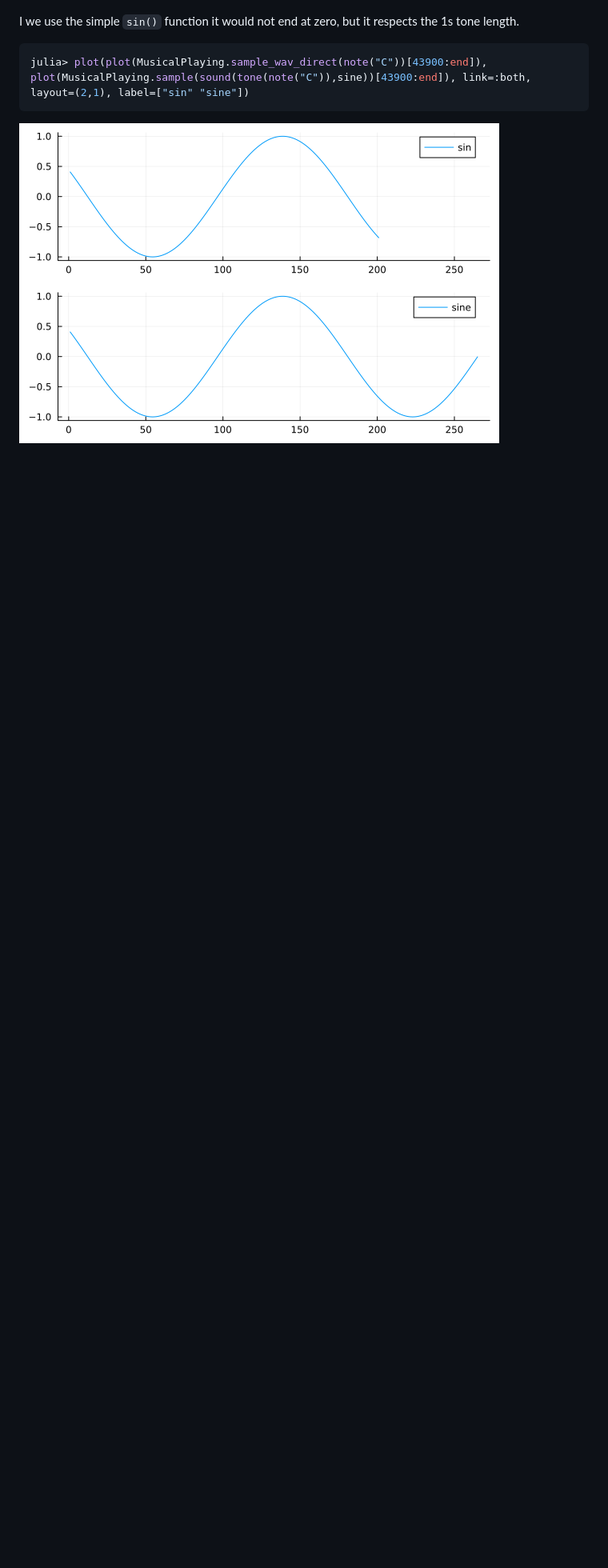
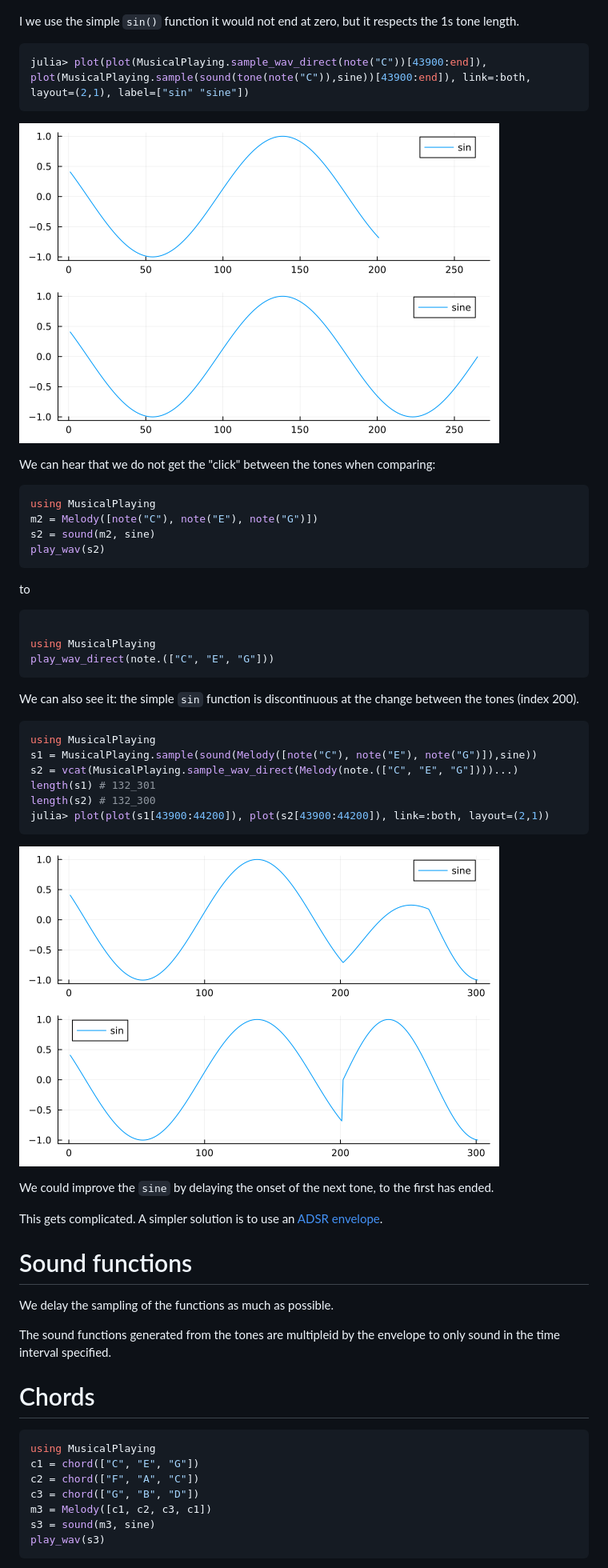
Before and after one commit to tp2750/MusicalPlaying.jl, a Markdown page: docs/src/sounds.md, the part around the change printed below. Shown: that part at 80% size. GitHub-like rendering; pictures changed too: docs/src/img/sine_sin_ce.png (added); blank space fills up the shorter version.

Commit message:
update doc to include chords example

````diff
--- a/docs/src/sounds.md
+++ b/docs/src/sounds.md
@@ -61,3 +61,57 @@ julia> plot(plot(MusicalPlaying.sample_wav_direct(note("C"))[43900:end]), plot(M
 ```
 
 ![sin vs sine](img/sin_sine.png)
+
+We can hear that we do not get the "click" between the tones when comparing:
+
+``` julia
+using MusicalPlaying
+m2 = Melody([note("C"), note("E"), note("G")])
+s2 = sound(m2, sine)
+play_wav(s2)
+```
+
+to
+
+``` julia
+
+using MusicalPlaying
+play_wav_direct(note.(["C", "E", "G"]))
+```
+
+We can also see it: the simple `sin` function is discontinuous at the change between the tones (index 200).
+
+``` julia
+using MusicalPlaying
+s1 = MusicalPlaying.sample(sound(Melody([note("C"), note("E"), note("G")]),sine))
+s2 = vcat(MusicalPlaying.sample_wav_direct(Melody(note.(["C", "E", "G"])))...)
+length(s1) # 132_301
+length(s2) # 132_300
+julia> plot(plot(s1[43900:44200]), plot(s2[43900:44200]), link=:both, layout=(2,1))
+```
+
+![Tone transition](img/sine_sin_ce.png)
+
+We could improve the `sine` by delaying the onset of the next tone, to the first has ended.
+
+This gets complicated.
+A simpler solution is to use an [ADSR envelope](https://en.wikipedia.org/wiki/Envelope_(music)#ADSR).
+
+# Sound functions
+
+We delay the sampling of the functions as much as possible.
+
+The sound functions generated from the tones are multipleid by the envelope to only sound in the time interval specified.
+
+# Chords
+
+``` julia
+using MusicalPlaying
+c1 = chord(["C", "E", "G"])
+c2 = chord(["F", "A", "C"])
+c3 = chord(["G", "B", "D"])
+m3 = Melody([c1, c2, c3, c1])
+s3 = sound(m3, sine)
+play_wav(s3)
+```
+
````
Also changed, not shown: other parts of docs/src/sounds.md (+31 -3 lines), docs/src/img/chord1.png (added), docs/src/img/chord2.png (added), 2 other files.
